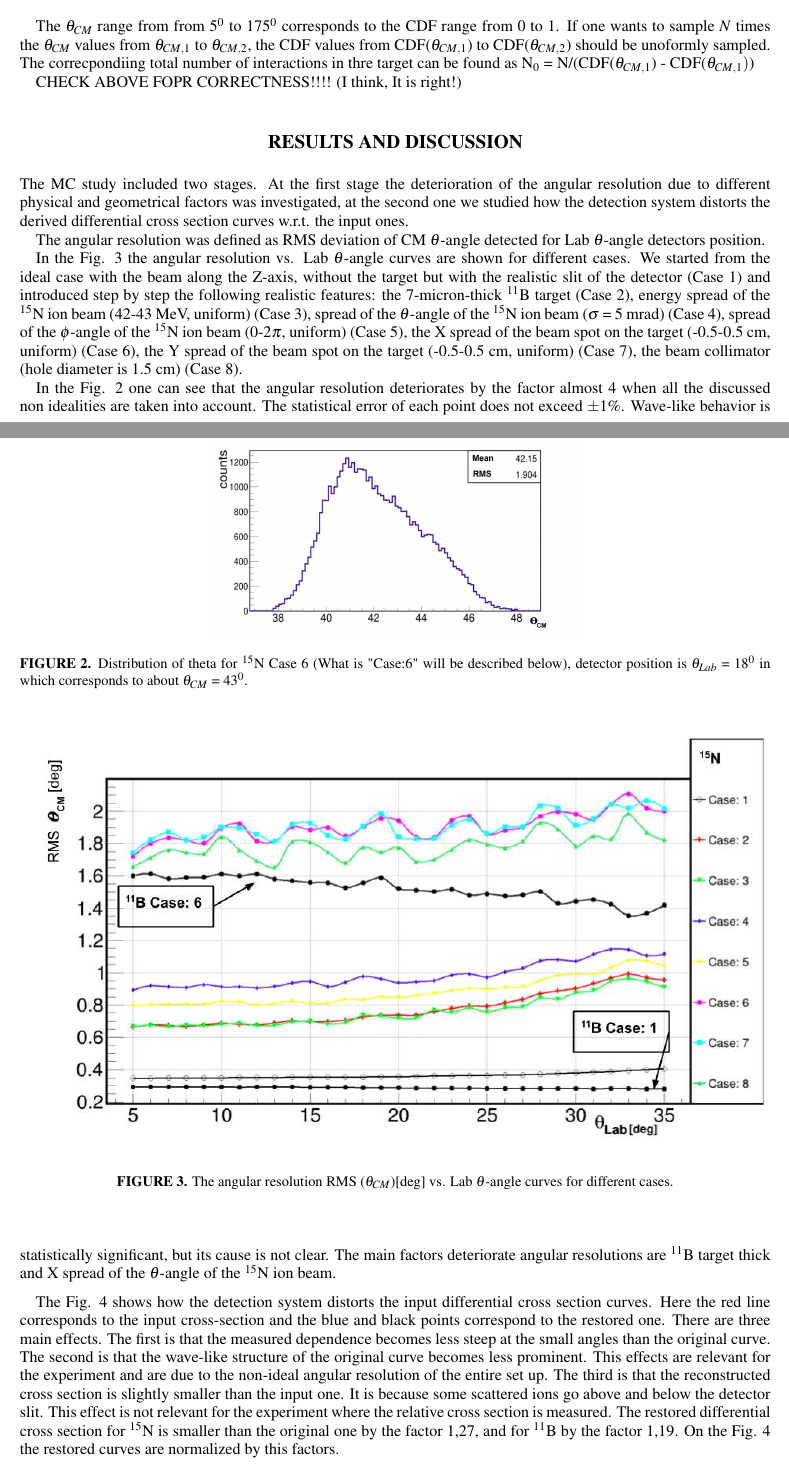
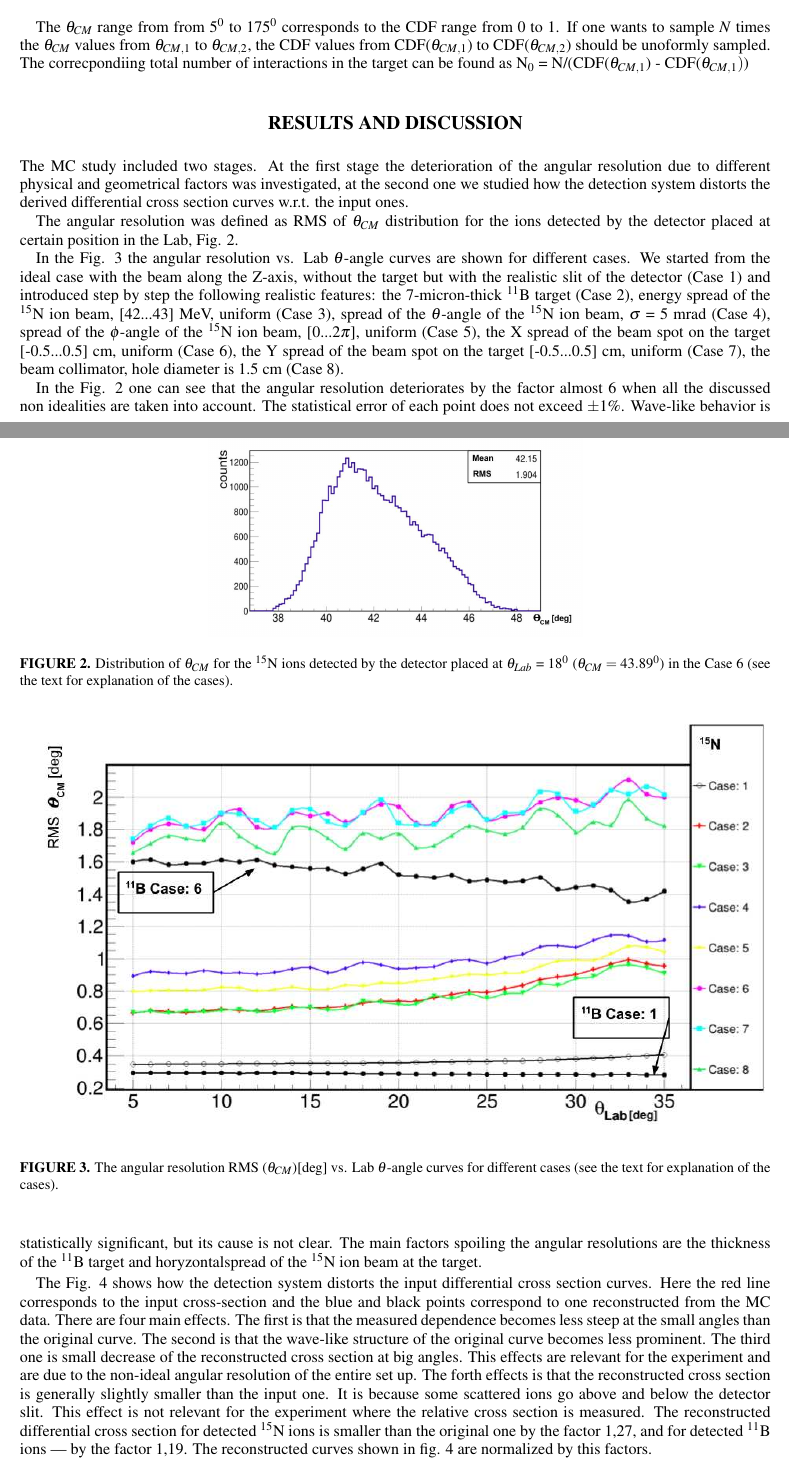
Before and after one commit to satysh/table, a LaTeX paper (do/source.tex): two parts of pages 3 and 4 of 6, joined at a grey line, cut so that both start at the same text. Compiled offline with pdfLaTeX.

Commit message:
save v_14

```diff
--- a/do/source.tex
+++ b/do/source.tex
@@ -147,26 +147,27 @@ The above mentioned user defined CDF can be composed from the theoretically calc
  CDF(\theta_{CM}) = \frac{ \sum\limits_{\theta=5^0}^{\theta_{CM}} \frac{d\sigma}{d\Omega}(\theta) sin(\theta)} { \sum\limits_{\theta=5^0}^{175^0} \frac{d\sigma}{d\Omega}(\theta) sin(\theta)}
 \end{eqnarray}
 
-The $\theta_{CM}$ range from from $5 ^0$ to $175 ^0$ corresponds to the CDF range from 0 to 1.  If one wants to sample $N$ times the $\theta_{CM}$ values from $\theta_{CM, 1}$ to $\theta_{CM, 2}$, the CDF values from CDF($\theta_{CM, 1}$) to CDF($\theta_{CM, 2}$) should be unoformly sampled.  The correcpondiing total  number of interactions in thre target can be found as N$_0$ = N/(CDF($\theta_{CM, 1}$) - CDF($\theta_{CM, 1})$)
+The $\theta_{CM}$ range from from $5 ^0$ to $175 ^0$ corresponds to the CDF range from 0 to 1.  If one wants to sample $N$ times the $\theta_{CM}$ values from $\theta_{CM, 1}$ to $\theta_{CM, 2}$, the CDF values from CDF($\theta_{CM, 1}$) to CDF($\theta_{CM, 2}$) should be unoformly sampled.  The correcpondiing total  number of interactions in the target can be found as N$_0$ = N/(CDF($\theta_{CM, 1}$) - CDF($\theta_{CM, 1})$)
 
- CHECK ABOVE FOPR CORRECTNESS!!!! (I think, It is right!)
+
 
 
 \section{Results and discussion}
 
 The MC study included two stages. At the first stage the deterioration of the angular resolution due to different physical and geometrical factors  was investigated, at the second one we studied how the detection system distorts the derived differential cross section curves w.r.t. the input ones.
 
+The angular resolution was defined as RMS of  $\theta_{CM}$ distribution for the ions detected by the detector placed at certain position in the Lab, Fig. \ref{ris:fig2}.
+
 \begin{figure}[h]
 \center{\includegraphics[width=0.5\linewidth]{fig_2.eps}}
-\caption{Distribution of theta for ${}^{15}$N Case 6 (What is "Case:6" will be described below), detector position is $\theta_{Lab}$ = 1$8^0$ in which corresponds to about $\theta_{CM}$ = 4$3^0$.}
+\caption{Distribution of $\theta_{CM}$ for the ${}^{15}$N ions detected by the detector placed at $\theta_{Lab}$ = $18^0$ ($\theta_{CM}=43.89^0$) in the Case 6 (see the text for explanation of the cases).}
 \label{ris:fig2}
 \end{figure}
 
-The angular resolution was defined as RMS deviation of CM $\theta$-angle detected for Lab $\theta$-angle detectors position.
 
-\begin{figure}[h]
+\begin{figure}[h!]
 \center{\includegraphics[width=1\linewidth]{fig_3.eps}}
-\caption{The angular resolution RMS ($\theta_{CM}$)[deg] vs. Lab $\theta$-angle curves for different cases.}
+\caption{The angular resolution RMS ($\theta_{CM}$)[deg] vs. Lab $\theta$-angle curves for different cases (see the text for explanation of the cases).}
 \label{ris:fig3}
 \end{figure}
 
@@ -178,13 +179,13 @@ square ones to ${}^{11}$B.}
 \end{figure}
 
 
-In the Fig. \ref{ris:fig3} the angular resolution vs. Lab $\theta$-angle curves are shown for different cases. We started from the ideal case with the beam along the Z-axis, without the target but with the realistic slit of the detector (Case 1) and introduced step by step the following realistic features: the 7-micron-thick ${}^{11}$B target (Case 2), energy spread of the ${}^{15}$N ion beam (42-43 MeV, uniform) (Case 3), spread of the $\theta$-angle of the ${}^{15}$N ion beam ($\sigma$ = 5 mrad) (Case 4),  spread of the $\phi$-angle of the ${}^{15}$N ion beam (0-2$\pi$, uniform) (Case 5), the X spread of the beam spot on the target (-0.5-0.5 cm, uniform) (Case 6), the Y spread of the beam spot on the target (-0.5-0.5 cm, uniform) (Case 7), the beam collimator (hole diameter is 1.5 cm)  (Case 8).
+In the Fig. \ref{ris:fig3} the angular resolution vs. Lab $\theta$-angle curves are shown for different cases. We started from the ideal case with the beam along the Z-axis, without the target but with the realistic slit of the detector (Case 1) and introduced step by step the following realistic features: the 7-micron-thick ${}^{11}$B target (Case 2), energy spread of the ${}^{15}$N ion beam, [42...43] MeV, uniform (Case 3), spread of the $\theta$-angle of the ${}^{15}$N ion beam, $\sigma$ = 5 mrad (Case 4),  spread of the $\phi$-angle of the ${}^{15}$N ion beam, [0...2$\pi$], uniform (Case 5), the X spread of the beam spot on the target [-0.5...0.5] cm, uniform (Case 6), the Y spread of the beam spot on the target [-0.5...0.5] cm, uniform (Case 7), the beam collimator, hole diameter is 1.5 cm  (Case 8).
 
 
-In the Fig. \ref{ris:fig2} one can see that the angular resolution deteriorates by the factor almost 4 when all the discussed non idealities are taken into account. The statistical error of each point does not exceed $\pm$1$\%$. Wave-like behavior is statistically significant, but its cause is not clear. The main factors deteriorate angular resolutions are ${}^{11}$B target thick and X spread of the $\theta$-angle of the ${}^{15}$N ion beam.
+In the Fig. \ref{ris:fig2} one can see that the angular resolution deteriorates by the factor almost 6 when all the discussed non idealities are taken into account. The statistical error of each point does not exceed $\pm$1$\%$. Wave-like behavior is statistically significant, but its cause is not clear. The main factors spoiling the angular resolutions are the thickness of the ${}^{11}$B target and horyzontalspread of the ${}^{15}$N ion beam at the target.
 
-The Fig. \ref{ris:fig4} shows how the detection system distorts the input differential cross section curves. Here the red line corresponds to the input cross-section and the blue and black points correspond to the restored one. There are three main effects. The first is that the measured dependence becomes less steep at the small angles than the original curve. The second is that the wave-like structure of the original curve becomes less prominent. This effects are relevant for the experiment and are due to the non-ideal angular resolution of the entire set up.
-The third is that the reconstructed cross section is slightly smaller than the input one. It is because some scattered ions go above and below the detector slit. This effect is not relevant for the experiment where the relative cross section is measured. The restored differential cross section for ${}^{15}$N is smaller than the original one by the factor 1,27, and for ${}^{11}$B by the factor 1,19. On the Fig. \ref{ris:fig4} the restored curves are normalized by this factors.
+The Fig. \ref{ris:fig4} shows how the detection system distorts the input differential cross section curves. Here the red line corresponds to the input cross-section and the blue and black points correspond to one reconstructed from the MC data. There are four main effects. The first is that the measured dependence becomes less steep at the small angles than the original curve. The second is that the wave-like structure of the original curve becomes less prominent. The third one is small decrease of the reconstructed cross section at big angles. This effects are relevant for the experiment and are due to the non-ideal angular resolution of the entire set up.
+The forth effects is that the reconstructed cross section is generally slightly smaller than the input one. It is because some scattered ions go above and below the detector slit. This effect is not relevant for the experiment where the relative cross section is measured. The reconstructed differential cross section for detected ${}^{15}$N ions is smaller than the original one by the factor 1,27, and for detected ${}^{11}$B ions --- by the factor 1,19.  The reconstructed curves shown in  fig. \ref{ris:fig4} are normalized by this factors.
 
 \section{Conclusion}
 
```
Also changed, not shown: do/fig_2.eps, do/fig_2.png, do/fig_4.png, do/source.tex (6 more changed lines), 1 other file.
